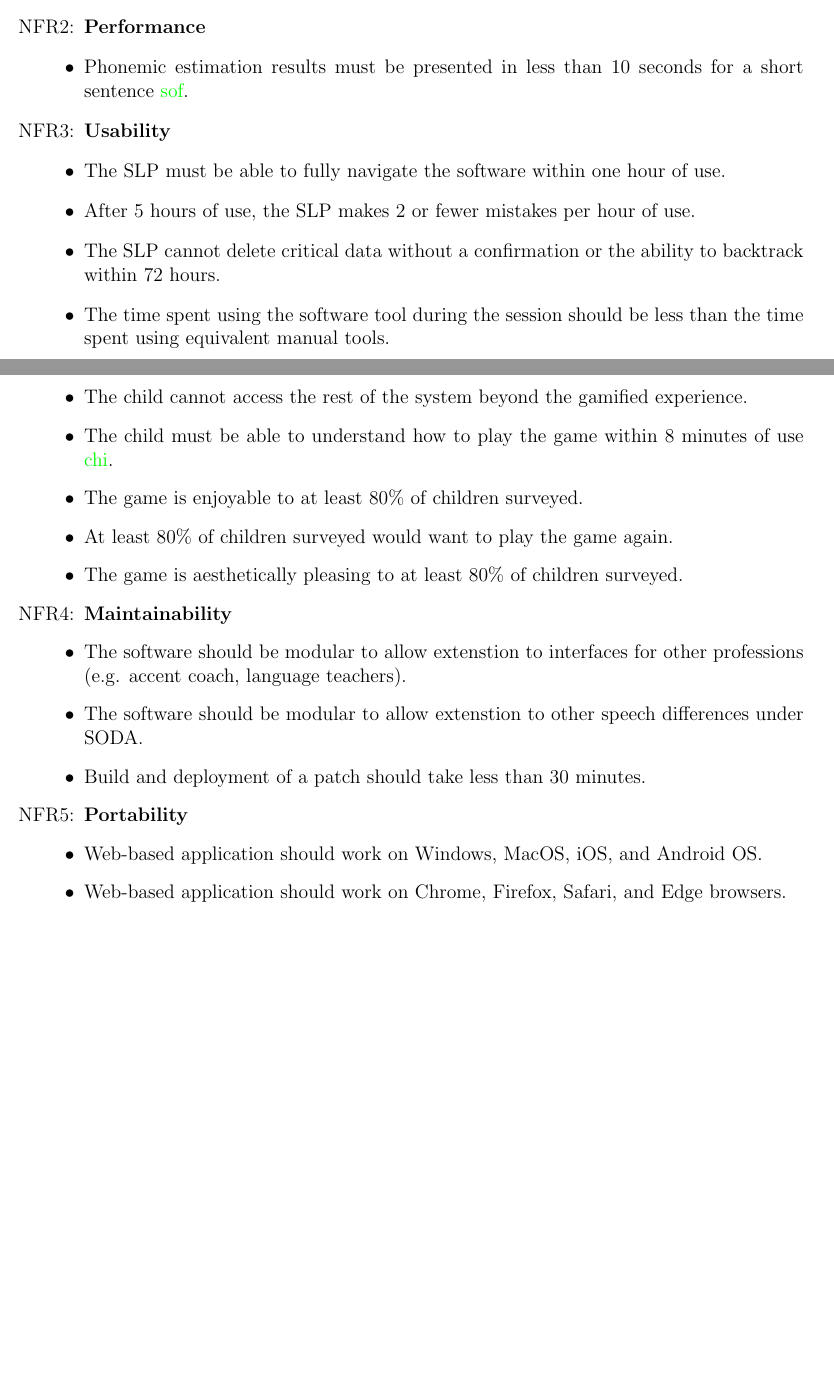
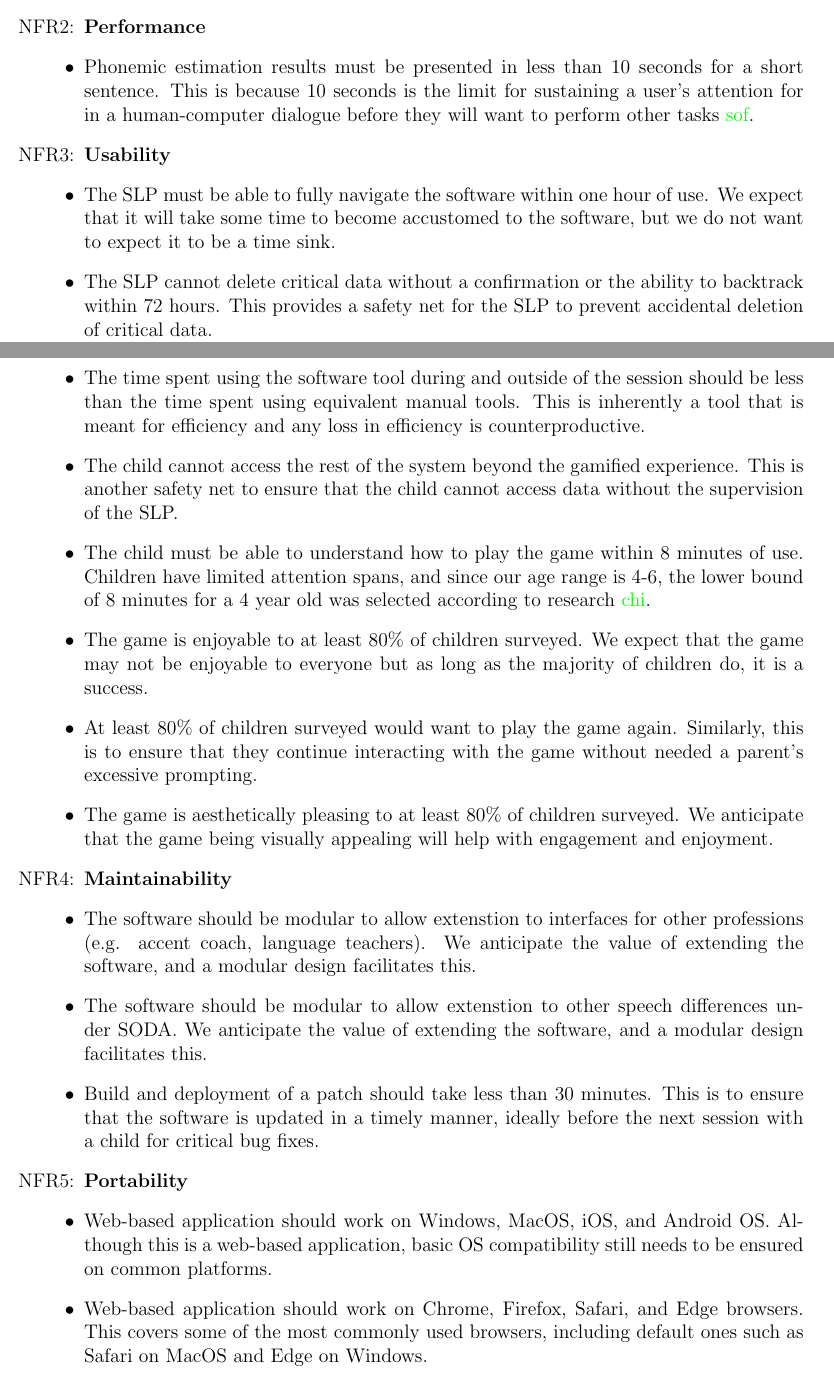
Before and after one commit to lilyporter/Ghoti, a LaTeX document (docs/SRS/SRS.tex): two parts of pages 21 and 22 of 29, joined at a grey line, cut so that both start at the same text, the shorter picture padded with empty space. Compiled offline with pdfLaTeX; a LaTeX package or settings file that is missing is left out.

Commit message:
docs: added rationale to non-functional requirements

```diff
--- a/docs/SRS/SRS.tex
+++ b/docs/SRS/SRS.tex
@@ -1116,32 +1116,33 @@ be covered in the Verification and Validation document.}
 
 \item[NFR\refstepcounter{nfrnum}\thenfrnum \label{NFR_Accuracy}:]
   \textbf{Performance}
-      \item Phonemic estimation results must be presented in less than 10 seconds for a short sentence \cite{software_response_times}.
+      \item Phonemic estimation results must be presented in less than 10 seconds for a short sentence.
+      This is because 10 seconds is the limit for sustaining a user's attention for in a human-computer dialogue before they will want to perform other tasks \cite{software_response_times}.
 
 \item[NFR\refstepcounter{nfrnum}\thenfrnum \label{NFR_Usability}:] \textbf{Usability}
-      \item The SLP must be able to fully navigate the software within one hour of use.
-      \item After 5 hours of use, the SLP makes 2 or fewer mistakes per hour of use.
-      \item The SLP cannot delete critical data without a confirmation or the ability to backtrack within 72 hours.
-      \item The time spent using the software tool during the session should be less than the time spent using equivalent manual tools.
-      \item The time spent using the software tool outside of session should be less than time spent using equivalent manual tools.
-      \item The child cannot access the rest of the system beyond the gamified experience.
-      \item The child must be able to understand how to play the game within 8 minutes of use \cite{child_attention_stats}.
-      \item The game is enjoyable to at least 80\% of children surveyed.
-      \item At least 80\% of children surveyed would want to play the game again.
-      \item The game is aesthetically pleasing to at least 80\% of children surveyed.
+      \item The SLP must be able to fully navigate the software within one hour of use. We expect that it will take some time to become accustomed to the software, but we do not want to expect it to be a time sink.
+      \item The SLP cannot delete critical data without a confirmation or the ability to backtrack within 72 hours. This provides a safety net for the SLP to prevent accidental deletion of critical data.
+      \item The time spent using the software tool during and outside of the session should be less than the time spent using equivalent manual tools. This is inherently a tool that is meant for efficiency and any loss in efficiency is counterproductive.
+      \item The child cannot access the rest of the system beyond the gamified experience. This is another safety net to ensure that the child cannot access data without the supervision of the SLP.
+      \item The child must be able to understand how to play the game within 8 minutes of use. Children have limited attention spans, and since our age range is 4-6, the lower bound of 8 minutes for a 4 year old was selected according to research \cite{child_attention_stats}.
+      \item The game is enjoyable to at least 80\% of children surveyed. We expect that the game may not be enjoyable to everyone but as long as the majority of children do, it is a success.
+      \item At least 80\% of children surveyed would want to play the game again. Similarly, this is to ensure that they continue interacting with the game without needed a parent's excessive prompting.
+      \item The game is aesthetically pleasing to at least 80\% of children surveyed. We anticipate that the game being visually appealing will help with engagement and enjoyment.
 
 \item[NFR\refstepcounter{nfrnum}\thenfrnum \label{NFR_Maintainability}:]
   \textbf{Maintainability}
-      \item The software should be modular to allow extenstion to interfaces for other professions (e.g. accent coach, language teachers).
-      \item The software should be modular to allow extenstion to other speech differences under SODA.
-      \item Build and deployment of a patch should take less than 30 minutes.
+      \item The software should be modular to allow extenstion to interfaces for other professions (e.g. accent coach, language teachers). We anticipate the value of extending the software, and a modular design facilitates this.
+      \item The software should be modular to allow extenstion to other speech differences under SODA. We anticipate the value of extending the software, and a modular design facilitates this.
+      \item Build and deployment of a patch should take less than 30 minutes. This is to ensure that the software is updated in a timely manner, ideally before the next session with a child for critical bug fixes.
+
 \item[NFR\refstepcounter{nfrnum}\thenfrnum \label{NFR_Portability}:]
   \textbf{Portability}
-      \item Web-based application should work on Windows, MacOS, iOS, and Android OS.
-      \item Web-based application should work on Chrome, Firefox, Safari, and Edge browsers.
-      \item Web-based application should work on desktop, tablet, and laptop devices.
-      \item Game should work on iOS and Android OS devices.
-      \item Game should work on tablet and mobile devices.
+      \item Web-based application should work on Windows, MacOS, iOS, and Android OS. Although this is a web-based application, basic OS compatibility still needs to be ensured on common platforms.
+      \item Web-based application should work on Chrome, Firefox, Safari, and Edge browsers. This covers some of the most commonly used browsers, including default ones such as Safari on MacOS and Edge on Windows.
+      \item Web-based application should work on desktop, tablet, and laptop devices. The majority of the SLPs will likely use one of these devices, with the most common being iPads (tablets) \cite{supervisor2026initialcomm}.
+      \item Game should work on tablet and mobile devices. It is anticipated that the children will use tablets or their parent's mobile devices.
+      \item Game should work on iOS and Android OS devices. These are two of the most common tablet/mobile operating systems.
+
 
 \item Other NFRs that might be discussed include verifiability,
   understandability and reusability.
```
